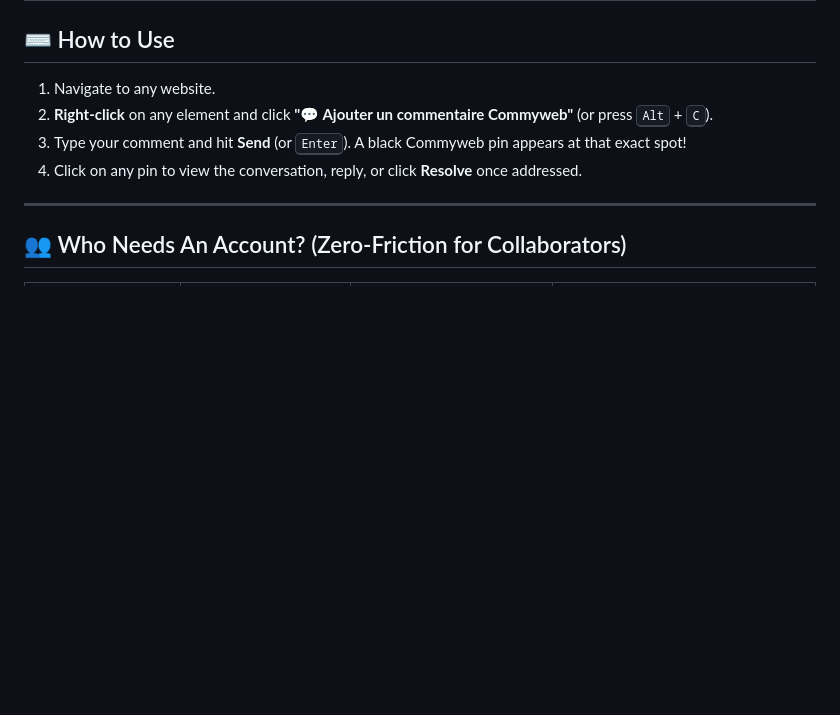
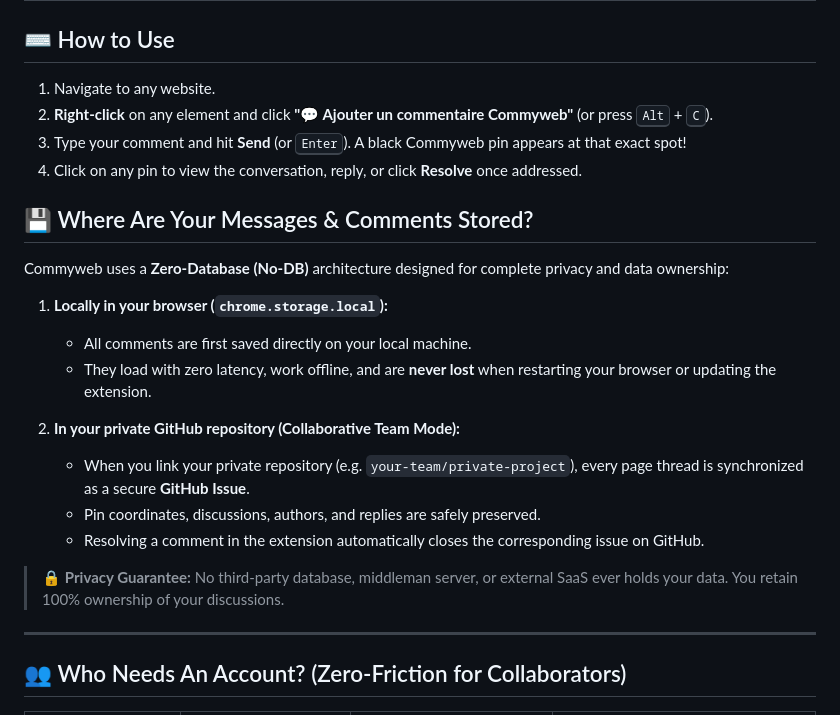
Before and after one commit to kiou98/Commyweb, a Markdown page: README.md, the part around the change. Drawn GitHub-style; blank space fills up the shorter version.

```diff
--- a/README.md
+++ b/README.md
@@ -57,6 +57,21 @@ Commyweb transforms any webpage on the internet into a collaborative canvas. Rig
 3. Type your comment and hit **Send** (or <kbd>Enter</kbd>). A black Commyweb pin appears at that exact spot!
 4. Click on any pin to view the conversation, reply, or click **Resolve** once addressed.
 
+## 💾 Where Are Your Messages & Comments Stored?
+
+Commyweb uses a **Zero-Database (No-DB)** architecture designed for complete privacy and data ownership:
+
+1. **Locally in your browser (`chrome.storage.local`):**
+   - All comments are first saved directly on your local machine.
+   - They load with zero latency, work offline, and are **never lost** when restarting your browser or updating the extension.
+
+2. **In your private GitHub repository (Collaborative Team Mode):**
+   - When you link your private repository (e.g. `your-team/private-project`), every page thread is synchronized as a secure **GitHub Issue**.
+   - Pin coordinates, discussions, authors, and replies are safely preserved.
+   - Resolving a comment in the extension automatically closes the corresponding issue on GitHub.
+
+> 🔒 **Privacy Guarantee:** No third-party database, middleman server, or external SaaS ever holds your data. You retain 100% ownership of your discussions.
+
 ---
 
 ## 👥 Who Needs An Account? (Zero-Friction for Collaborators)
```
Also changed, not shown: README.fr.md (+15 -0 lines).
